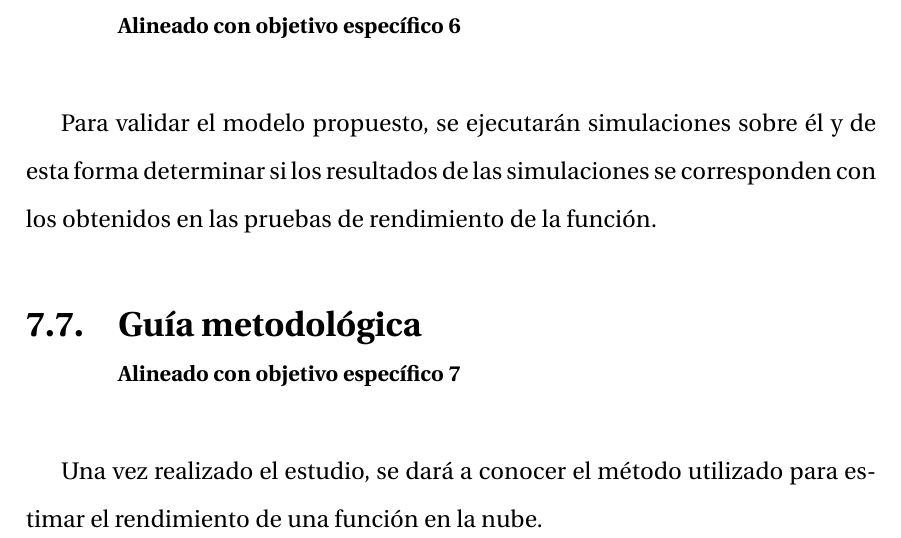
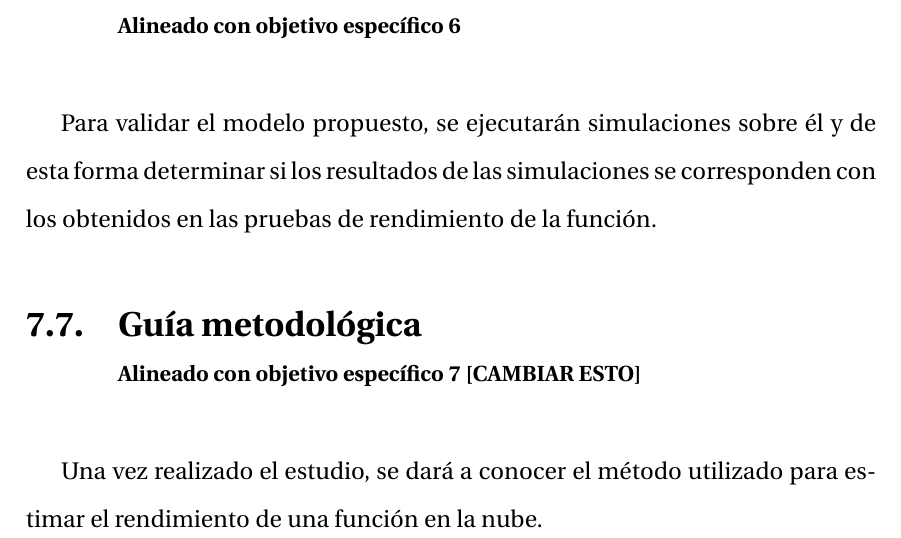
Before and after one commit to seminario-1/propuestas, a LaTeX document (propuesta-2/modelado-simulacion-faas.tex, which reads propuesta-2/capitulos/entregables.tex): part of page 42 of 58, cut so that both start at the same text. Compiled offline with pdfLaTeX.

Commit message:
2018.10.20 12:04

```diff
--- a/propuesta-2/capitulos/entregables.tex
+++ b/propuesta-2/capitulos/entregables.tex
@@ -29,5 +29,5 @@ A partir de la función propuesta, pruebas y análisis del rendimiento por medio
 \section[Simulaciones sobre el modelo propuesto]{Simulaciones sobre el modelo propuesto\\\small{Alineado con objetivo específico 6}}
 Para validar el modelo propuesto, se ejecutarán simulaciones sobre él y de esta forma determinar si los resultados de las simulaciones se corresponden con los obtenidos en las pruebas de rendimiento de la función.
 
-\section[Guía metodológica]{Guía metodológica\\\small{Alineado con objetivo específico 7}}
+\section[Guía metodológica]{Guía metodológica\\\small{Alineado con objetivo específico 7 [CAMBIAR ESTO]}}
 Una vez realizado el estudio, se dará a conocer el método utilizado para estimar el rendimiento de una función en la nube.
```
